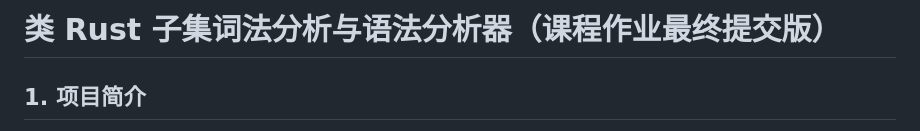
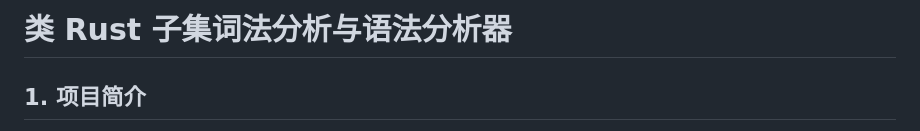
Before and after one commit to BaBaLiBoo/rust-lexer-parser, a Markdown page: README.md, the part around the change. Drawn GitHub-style.

```diff
--- a/README.md
+++ b/README.md
@@ -1,4 +1,4 @@
-# 类 Rust 子集词法分析与语法分析器（课程作业最终提交版）
+# 类 Rust 子集词法分析与语法分析器
 
 ## 1. 项目简介
 本项目是一个面向课程作业验收的类 Rust 子集编译前端实验实现，包含词法分析器与递归下降语法分析器。项目目标是对输入源码进行分词、语法检查，并在需要时输出 AST（抽象语法树），用于演示“从源码到结构化语法表示”的完整流程。
```
